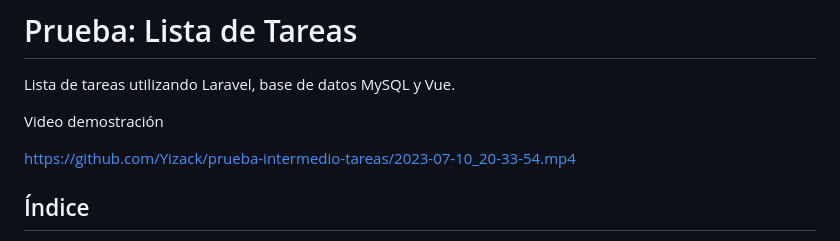
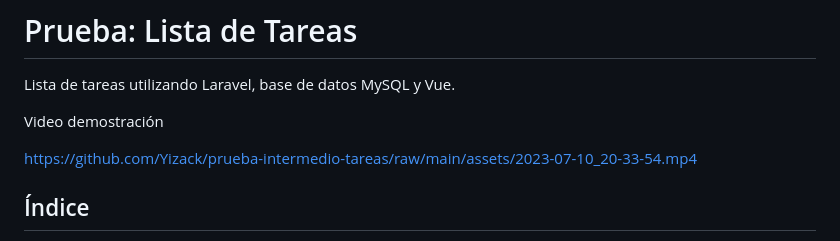
Before and after one commit to Yizack/lista-tareas-laravel, a Markdown page: README.md, the part around the change. GitHub-like rendering.

Commit message:
chore: raw video

```diff
--- a/README.md
+++ b/README.md
@@ -4,7 +4,7 @@ Lista de tareas utilizando Laravel, base de datos MySQL y Vue.
 
 Video demostración
 
-https://github.com/Yizack/prueba-intermedio-tareas/2023-07-10_20-33-54.mp4
+https://github.com/Yizack/prueba-intermedio-tareas/raw/main/assets/2023-07-10_20-33-54.mp4
 
 ## Índice
 - [Tecnologías](#tecnologías)
```
